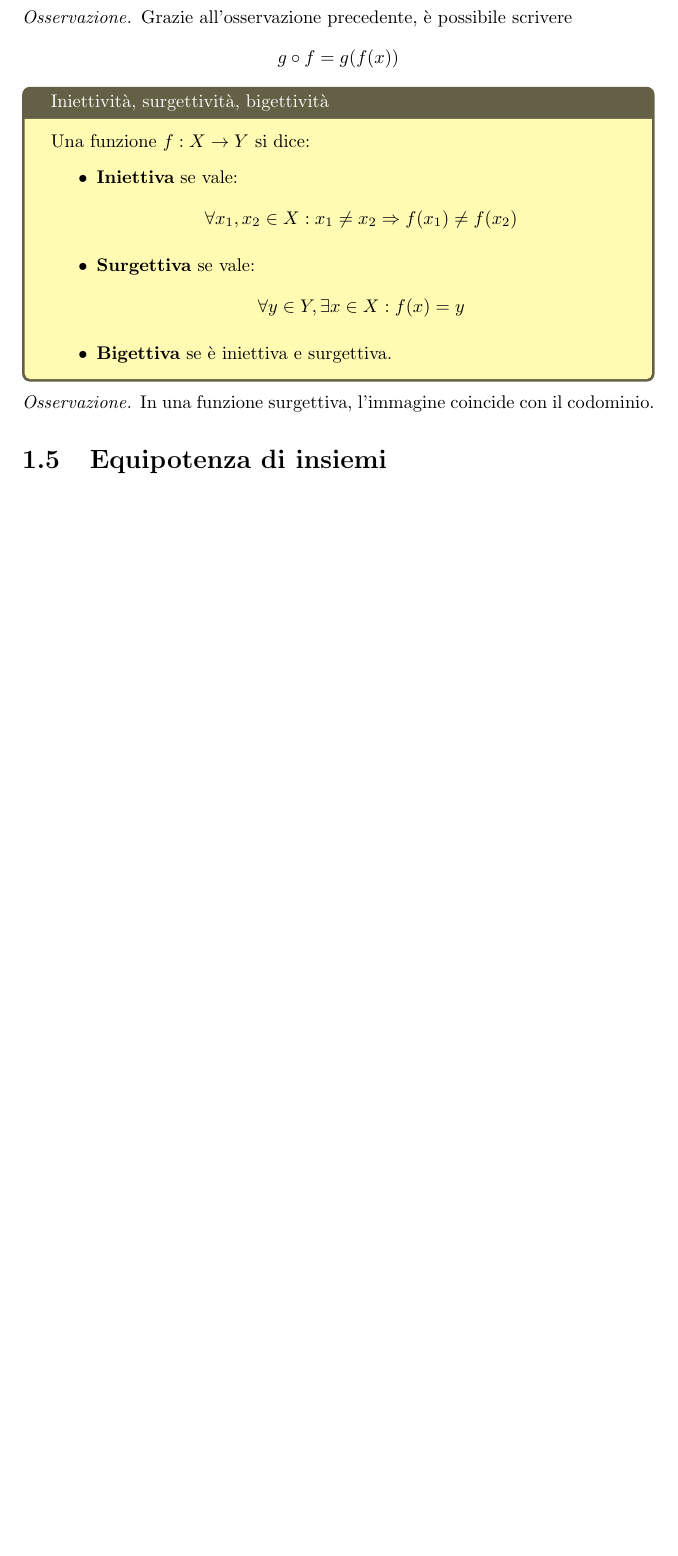
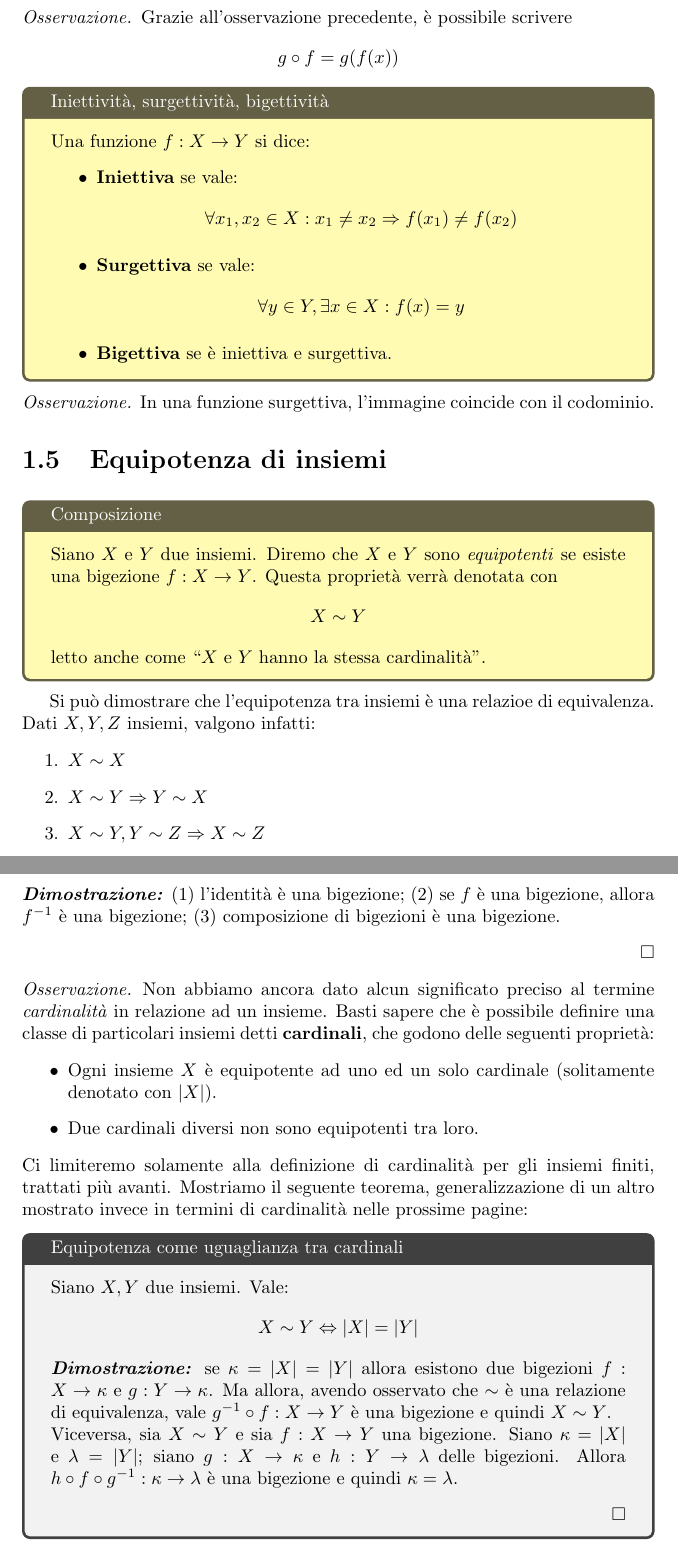
Before and after one commit to zenosaltt/courses-fmi, a LaTeX book (src/main_fmi.tex, which reads src/chapters/01-insiemi/01_insiemi.tex): part of page 11 of 72 before the commit and two parts of pages 11 and 12 of 73 after it, the two joined at a grey line, cut so that both start at the same text, the shorter picture padded with empty space. Compiled offline with pdfLaTeX.

Commit message:
primo capitolo quasi ok

```diff
--- a/src/chapters/01-insiemi/01_insiemi.tex
+++ b/src/chapters/01-insiemi/01_insiemi.tex
@@ -239,3 +241,53 @@ In una funzione surgettiva, l'immagine coincide con il codominio.
 
 
 \section{Equipotenza di insiemi}
+\begin{tcolorbox}[enhanced, breakable, colback=yellow!30, colframe=yellow!30!black, title={Composizione}]
+Siano $X$ e $Y$ due insiemi. Diremo che $X$ e $Y$ sono \textit{equipotenti}
+se esiste una bigezione $f:X\to Y$. Questa proprietà verrà denotata con
+\[ X\sim Y \]
+letto anche come ``$X$ e $Y$ hanno la stessa cardinalità''.
+\end{tcolorbox}
+
+Si può dimostrare che l'equipotenza tra insiemi è una relazioe di equivalenza.
+Dati $X,Y,Z$ insiemi, valgono infatti:
+\begin{enumerate}
+    \item $X\sim X$
+    \item $X\sim Y \Rightarrow Y \sim X$
+    \item $X\sim Y, Y\sim Z \Rightarrow X \sim Z$
+\end{enumerate}
+\textbf{\textit{Dimostrazione:}} (1) l'identità è una bigezione; (2)
+se $f$ è una bigezione, allora $f^{-1}$ è una bigezione; (3) composizione
+di bigezioni è una bigezione.
+\cvd
+
+\begin{osservaz}
+Non abbiamo ancora dato alcun significato preciso al termine
+\textit{cardinalità} in relazione ad un insieme. Basti sapere che
+è possibile definire una classe di particolari insiemi detti
+\textbf{cardinali}, che godono delle seguenti proprietà:
+\begin{itemize}
+    \item Ogni insieme $X$ è equipotente ad uno ed un solo cardinale
+    (solitamente denotato con $|X|$).
+
+    \item Due cardinali diversi non sono equipotenti tra loro.
+\end{itemize}
+Ci limiteremo solamente alla definizione di cardinalità per gli
+insiemi finiti, trattati più avanti. Mostriamo il seguente teorema,
+generalizzazione di un altro mostrato invece in termini di cardinalità
+nelle prossime pagine:
+\begin{tcolorbox}[title = {Equipotenza come uguaglianza tra cardinali}]
+Siano $X,Y$ due insiemi. Vale:
+\[ X\sim Y \Leftrightarrow |X| = |Y| \]
+\textit{\textbf{Dimostrazione:}} se $\kappa = |X| = |Y|$ allora esistono
+due bigezioni $f:X\to \kappa $ e $g:Y\to \kappa$. Ma allora,
+avendo osservato che $\sim$ è una relazione di equivalenza,
+vale $g^{-1}\circ f: X\to Y$ è una bigezione e quindi $X\sim Y$.
+
+Viceversa, sia $X\sim Y$ e sia $f:X\to Y$ una bigezione. Siano
+$\kappa = |X|$ e $\lambda = |Y|$; siano $g:X\to \kappa$ e $h:Y\to \lambda$
+delle bigezioni. Allora $h\circ f\circ g^{-1}:\kappa\to\lambda$ è una bigezione
+e quindi $\kappa = \lambda$.
+\cvd
+\end{tcolorbox}
+
+\end{osservaz}
```
Also changed, not shown: src/chapters/02-naturali/02_naturali.tex (+1 -1 lines), src/main_fmi.pdf, src/chapters/01-insiemi/01_insiemi.tex (4 more changed lines).
